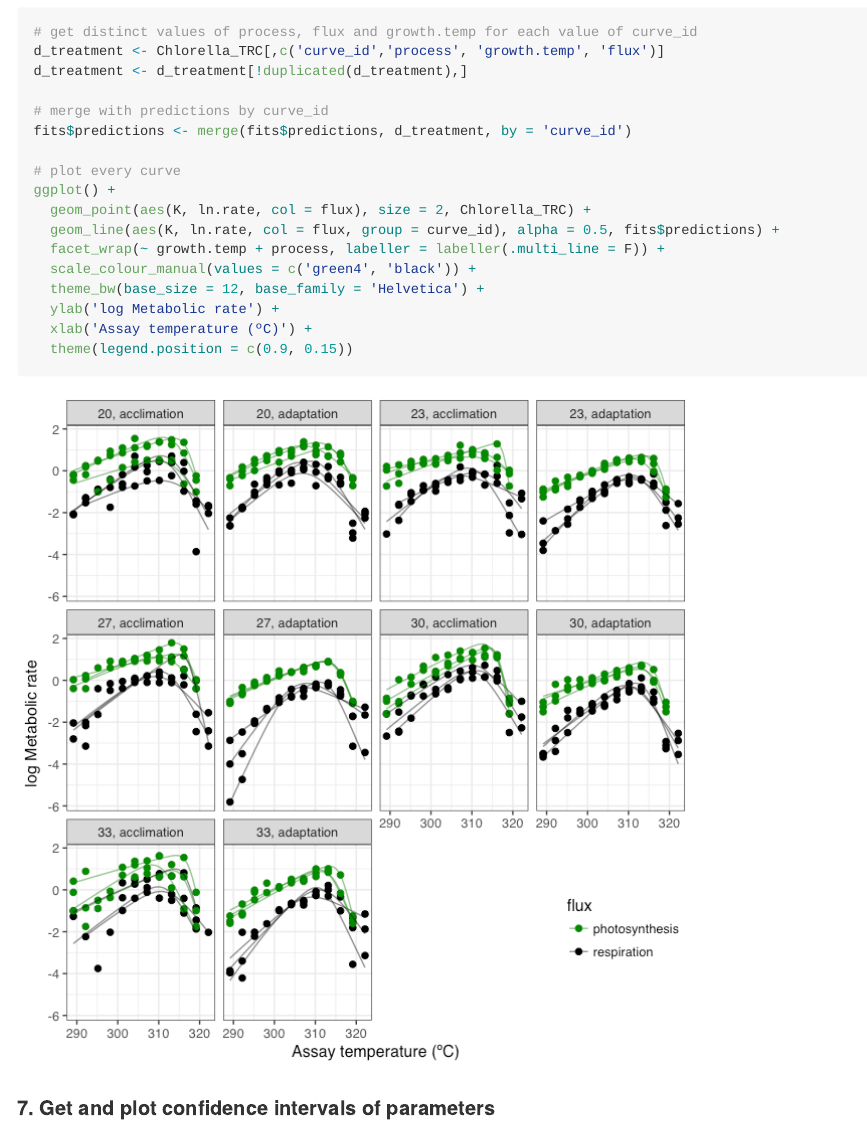
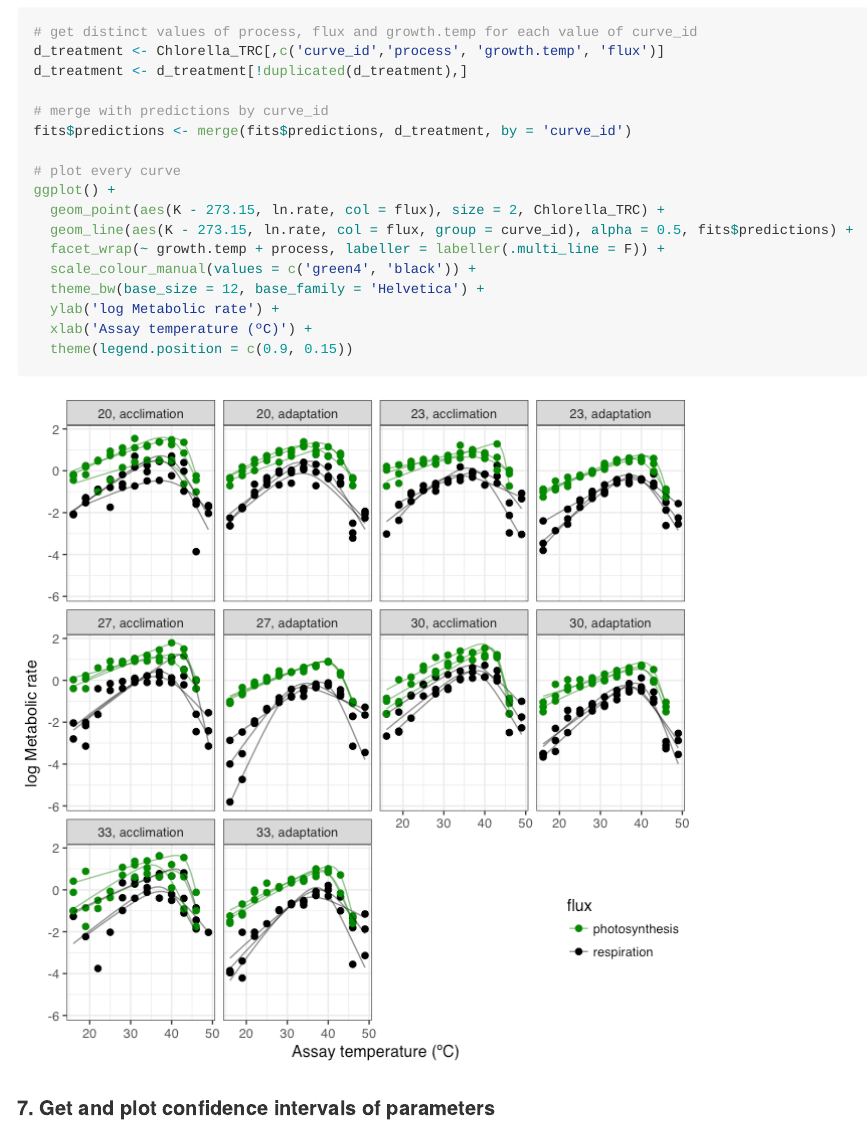
Before and after one commit to padpadpadpad/nlsLoop, an R Markdown document (README.Rmd): the page in a window 1100 px wide, from 2890 px down. The pictures show the output file README.md that the author committed with the source, drawn offline in the style of GitHub; badge pictures from the web are left out.

Commit message:
FIX OTHER AXIS PROBLEMS

```diff
--- a/README.Rmd
+++ b/README.Rmd
@@ -112,8 +112,8 @@ fits$predictions <- merge(fits$predictions, d_treatment, by = 'curve_id')
 
 # plot every curve
 ggplot() +
-  geom_point(aes(K, ln.rate, col = flux), size = 2, Chlorella_TRC) +
-  geom_line(aes(K, ln.rate, col = flux, group = curve_id), alpha = 0.5, fits$predictions) +
+  geom_point(aes(K - 273.15, ln.rate, col = flux), size = 2, Chlorella_TRC) +
+  geom_line(aes(K - 273.15, ln.rate, col = flux, group = curve_id), alpha = 0.5, fits$predictions) +
   facet_wrap(~ growth.temp + process, labeller = labeller(.multi_line = F)) +
   scale_colour_manual(values = c('green4', 'black')) +
   theme_bw(base_size = 12, base_family = 'Helvetica') +
```
Also changed, not shown: vignettes/nlsLoop.Rmd (+2 -2 lines), README-data_wrangling-1.png, README.md.
